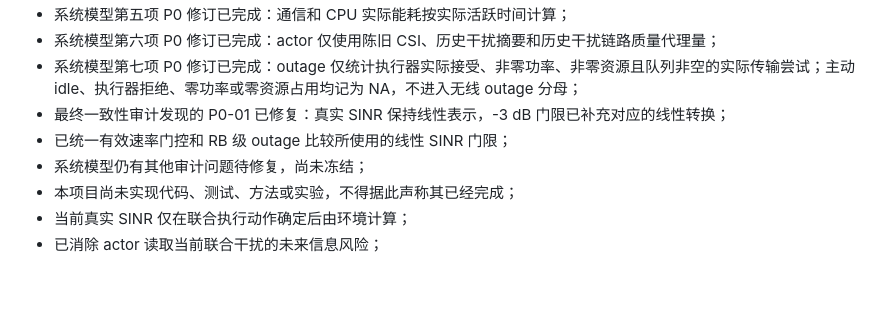
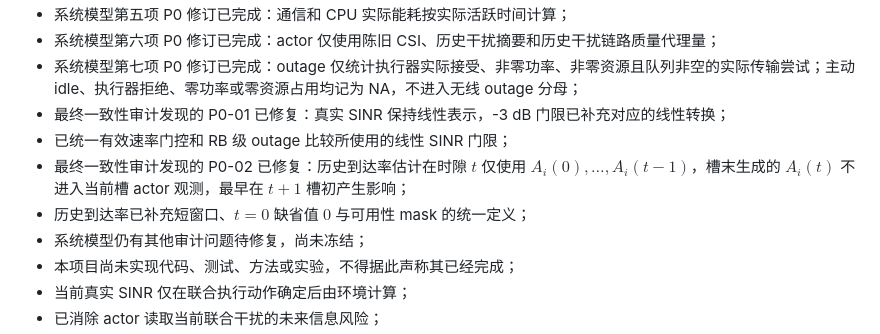
Before and after one commit to lijing666743/My_project_li, a Markdown page: README.md, the part around the change. Rendered like a GitHub page; blank space fills up the shorter version.

```diff
--- a/README.md
+++ b/README.md
@@ -76,6 +76,8 @@ knowledge/project_plan/方案2.md
 - 系统模型第七项 P0 修订已完成：outage 仅统计执行器实际接受、非零功率、非零资源且队列非空的实际传输尝试；主动 idle、执行器拒绝、零功率或零资源占用均记为 NA，不进入无线 outage 分母；
 - 最终一致性审计发现的 P0-01 已修复：真实 SINR 保持线性表示，-3 dB 门限已补充对应的线性转换；
 - 已统一有效速率门控和 RB 级 outage 比较所使用的线性 SINR 门限；
+- 最终一致性审计发现的 P0-02 已修复：历史到达率估计在时隙 $t$ 仅使用 $A_i(0),\ldots,A_i(t-1)$，槽末生成的 $A_i(t)$ 不进入当前槽 actor 观测，最早在 $t+1$ 槽初产生影响；
+- 历史到达率已补充短窗口、$t=0$ 缺省值 $0$ 与可用性 mask 的统一定义；
 - 系统模型仍有其他审计问题待修复，尚未冻结；
 - 本项目尚未实现代码、测试、方法或实验，不得据此声称其已经完成；
 - 当前真实 SINR 仅在联合执行动作确定后由环境计算；
```
Also changed, not shown: sections/2_system_model.md (+41 -9 lines).
